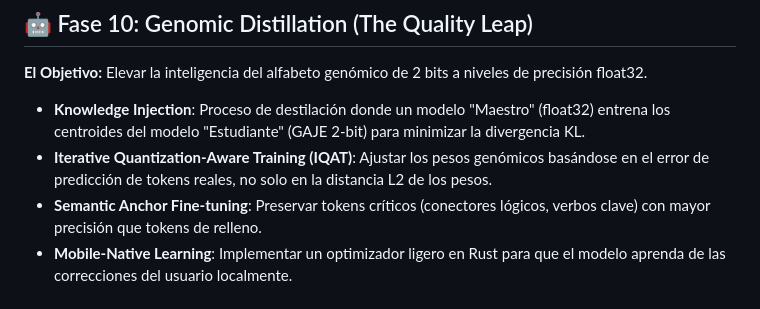
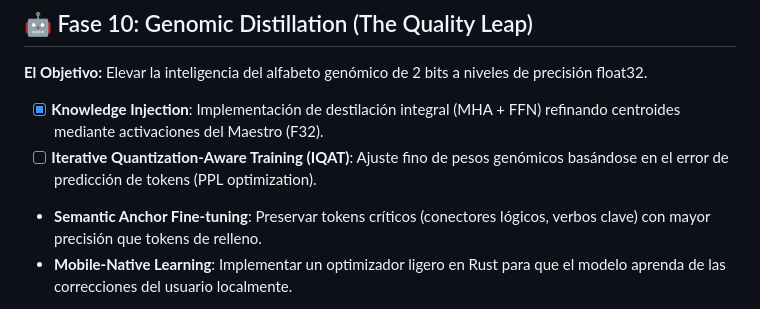
Before and after one commit to erickaguilar/gaje-semantic-compression, a Markdown page: ROADMAP.md, the part around the change. GitHub-like rendering.

Commit message:
docs: mark Knowledge Injection as completed in Phase 10

```diff
--- a/ROADMAP.md
+++ b/ROADMAP.md
@@ -26,8 +26,8 @@ El Protocolo GAJE ha validado su núcleo científico superando el **85% de preci
 
 ## 🤖 Fase 10: Genomic Distillation (The Quality Leap)
 **El Objetivo:** Elevar la inteligencia del alfabeto genómico de 2 bits a niveles de precisión float32.
-*   **Knowledge Injection**: Proceso de destilación donde un modelo "Maestro" (float32) entrena los centroides del modelo "Estudiante" (GAJE 2-bit) para minimizar la divergencia KL.
-*   **Iterative Quantization-Aware Training (IQAT)**: Ajustar los pesos genómicos basándose en el error de predicción de tokens reales, no solo en la distancia L2 de los pesos.
+*   [x] **Knowledge Injection**: Implementación de destilación integral (MHA + FFN) refinando centroides mediante activaciones del Maestro (F32).
+*   [ ] **Iterative Quantization-Aware Training (IQAT)**: Ajuste fino de pesos genómicos basándose en el error de predicción de tokens (PPL optimization).
 *   **Semantic Anchor Fine-tuning**: Preservar tokens críticos (conectores lógicos, verbos clave) con mayor precisión que tokens de relleno.
 *   **Mobile-Native Learning**: Implementar un optimizador ligero en Rust para que el modelo aprenda de las correcciones del usuario localmente.
 
```
